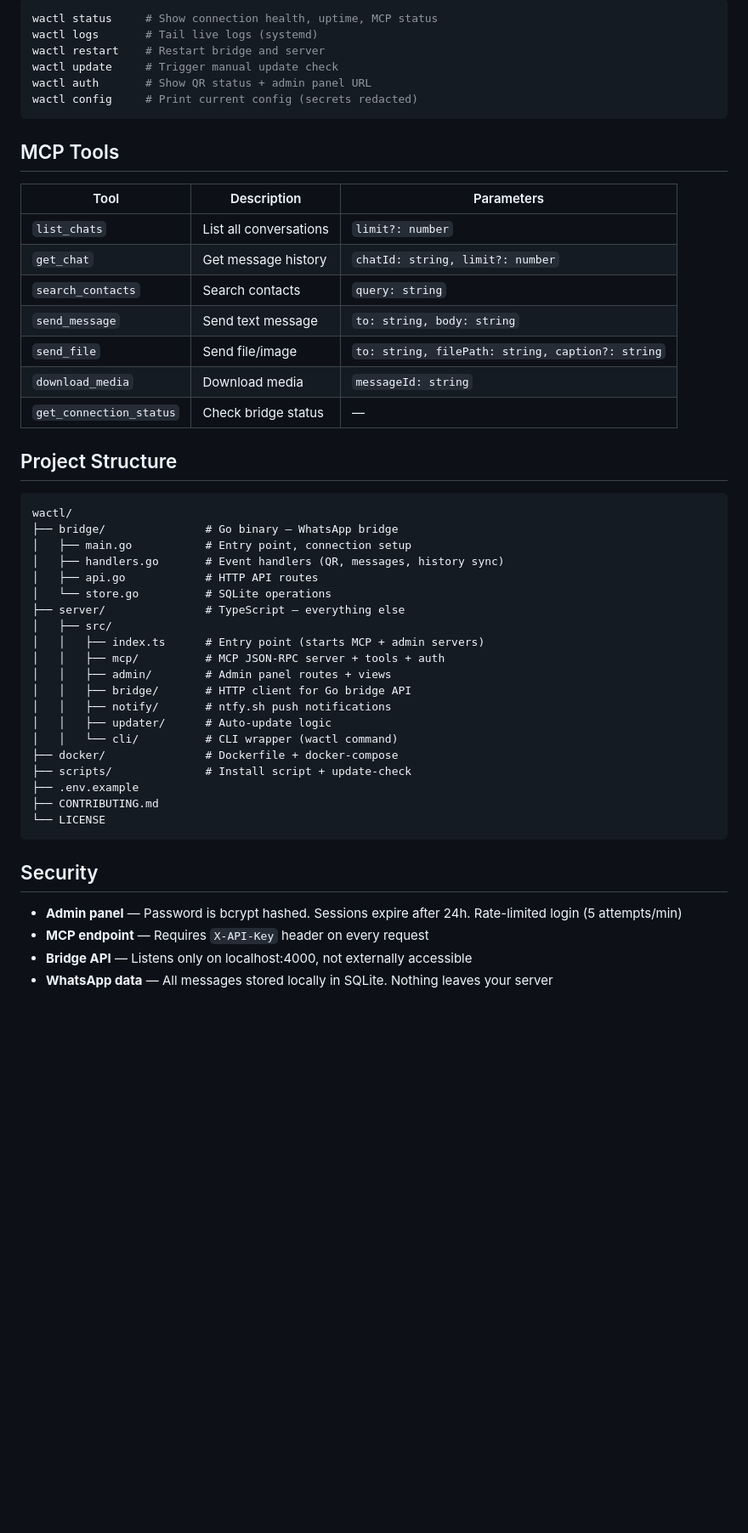
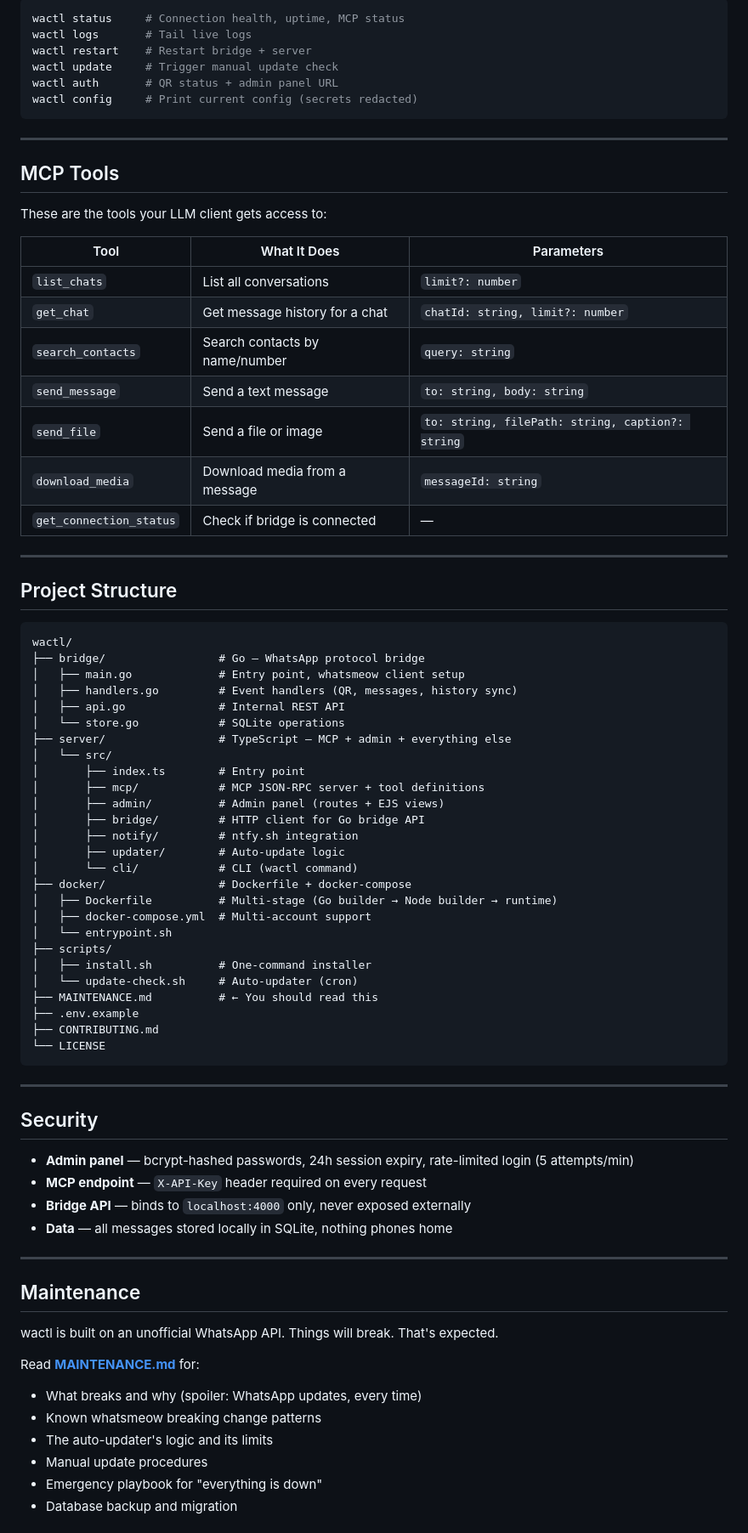
Before and after one commit to patildhruv/wactl, a Markdown page: README.md, the part around one of its changes. Shown at 85% size. Drawn GitHub-style; blank space fills up the shorter version.

````diff
--- a/README.md
+++ b/README.md
@@ -138,53 +154,82 @@ Copy `.env.example` to `.env` and edit:
 
 ```bash
-wactl status     # Show connection health, uptime, MCP status
-wactl logs       # Tail live logs (systemd)
-wactl restart    # Restart bridge and server
+wactl status     # Connection health, uptime, MCP status
+wactl logs       # Tail live logs
+wactl restart    # Restart bridge + server
 wactl update     # Trigger manual update check
-wactl auth       # Show QR status + admin panel URL
+wactl auth       # QR status + admin panel URL
 wactl config     # Print current config (secrets redacted)
 ```
 
+---
+
 ## MCP Tools
 
-| Tool | Description | Parameters |
-|------|-------------|------------|
+These are the tools your LLM client gets access to:
+
+| Tool | What It Does | Parameters |
+|---|---|---|
 | `list_chats` | List all conversations | `limit?: number` |
-| `get_chat` | Get message history | `chatId: string, limit?: number` |
-| `search_contacts` | Search contacts | `query: string` |
-| `send_message` | Send text message | `to: string, body: string` |
-| `send_file` | Send file/image | `to: string, filePath: string, caption?: string` |
-| `download_media` | Download media | `messageId: string` |
-| `get_connection_status` | Check bridge status | — |
+| `get_chat` | Get message history for a chat | `chatId: string, limit?: number` |
+| `search_contacts` | Search contacts by name/number | `query: string` |
+| `send_message` | Send a text message | `to: string, body: string` |
+| `send_file` | Send a file or image | `to: string, filePath: string, caption?: string` |
+| `download_media` | Download media from a message | `messageId: string` |
+| `get_connection_status` | Check if bridge is connected | — |
+
+---
 
 ## Project Structure
 
 ```
 wactl/
-├── bridge/               # Go binary — WhatsApp bridge
-│   ├── main.go           # Entry point, connection setup
-│   ├── handlers.go       # Event handlers (QR, messages, history sync)
-│   ├── api.go            # HTTP API routes
-│   └── store.go          # SQLite operations
-├── server/               # TypeScript — everything else
-│   ├── src/
-│   │   ├── index.ts      # Entry point (starts MCP + admin servers)
-│   │   ├── mcp/          # MCP JSON-RPC server + tools + auth
-│   │   ├── admin/        # Admin panel routes + views
-│   │   ├── bridge/       # HTTP client for Go bridge API
-│   │   ├── notify/       # ntfy.sh push notifications
-│   │   ├── updater/      # Auto-update logic
-│   │   └── cli/          # CLI wrapper (wactl command)
-├── docker/               # Dockerfile + docker-compose
-├── scripts/              # Install script + update-check
+├── bridge/                 # Go — WhatsApp protocol bridge
+│   ├── main.go             # Entry point, whatsmeow client setup
+│   ├── handlers.go         # Event handlers (QR, messages, history sync)
+│   ├── api.go              # Internal REST API
+│   └── store.go            # SQLite operations
+├── server/                 # TypeScript — MCP + admin + everything else
+│   └── src/
+│       ├── index.ts        # Entry point
+│       ├── mcp/            # MCP JSON-RPC server + tool definitions
+│       ├── admin/          # Admin panel (routes + EJS views)
+│       ├── bridge/         # HTTP client for Go bridge API
+│       ├── notify/         # ntfy.sh integration
+│       ├── updater/        # Auto-update logic
+│       └── cli/            # CLI (wactl command)
+├── docker/                 # Dockerfile + docker-compose
+│   ├── Dockerfile          # Multi-stage (Go builder → Node builder → runtime)
+│   ├── docker-compose.yml  # Multi-account support
+│   └── entrypoint.sh
+├── scripts/
+│   ├── install.sh          # One-command installer
+│   └── update-check.sh     # Auto-updater (cron)
+├── MAINTENANCE.md          # ← You should read this
 ├── .env.example
 ├── CONTRIBUTING.md
 └── LICENSE
 ```
 
+---
+
 ## Security
 
-- **Admin panel** — Password is bcrypt hashed. Sessions expire after 24h. Rate-limited login (5 attempts/min)
-- **MCP endpoint** — Requires `X-API-Key` header on every request
-- **Bridge API** — Listens only on localhost:4000, not externally accessible
-- **WhatsApp data** — All messages stored locally in SQLite. Nothing leaves your server
+- **Admin panel** — bcrypt-hashed passwords, 24h session expiry, rate-limited login (5 attempts/min)
+- **MCP endpoint** — `X-API-Key` header required on every request
+- **Bridge API** — binds to `localhost:4000` only, never exposed externally
+- **Data** — all messages stored locally in SQLite, nothing phones home
+
+---
+
+## Maintenance
+
+wactl is built on an unofficial WhatsApp API. Things will break. That's expected.
+
+Read **[MAINTENANCE.md](MAINTENANCE.md)** for:
+- What breaks and why (spoiler: WhatsApp updates, every time)
+- Known whatsmeow breaking change patterns
+- The auto-updater's logic and its limits
+- Manual update procedures
+- Emergency playbook for "everything is down"
+- Database backup and migration
+
````
Also changed, not shown: other parts of README.md (+100 -71 lines), MAINTENANCE.md (added, +430 -0 lines).
